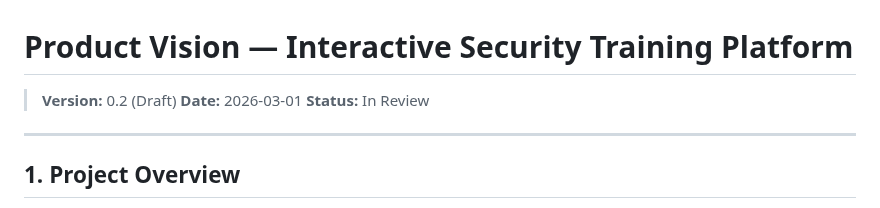
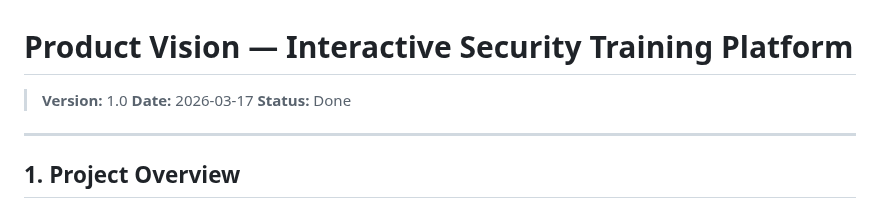
Before and after one commit to PM4-ISTP/PM4-IT24aWIN-ISTP, a Markdown page: docs/Final Vision Doc.md, the part around the change. Drawn GitHub-style.

Commit message:
Product vision: update metadata

```diff
--- a/docs/Final Vision Doc.md
+++ b/docs/Final Vision Doc.md
@@ -1,8 +1,8 @@
 # Product Vision — Interactive Security Training Platform
 
-> **Version:** 0.2 (Draft)
-> **Date:** 2026-03-01
-> **Status:** In Review
+> **Version:** 1.0
+> **Date:** 2026-03-17
+> **Status:** Done
 
 ---
 
```
